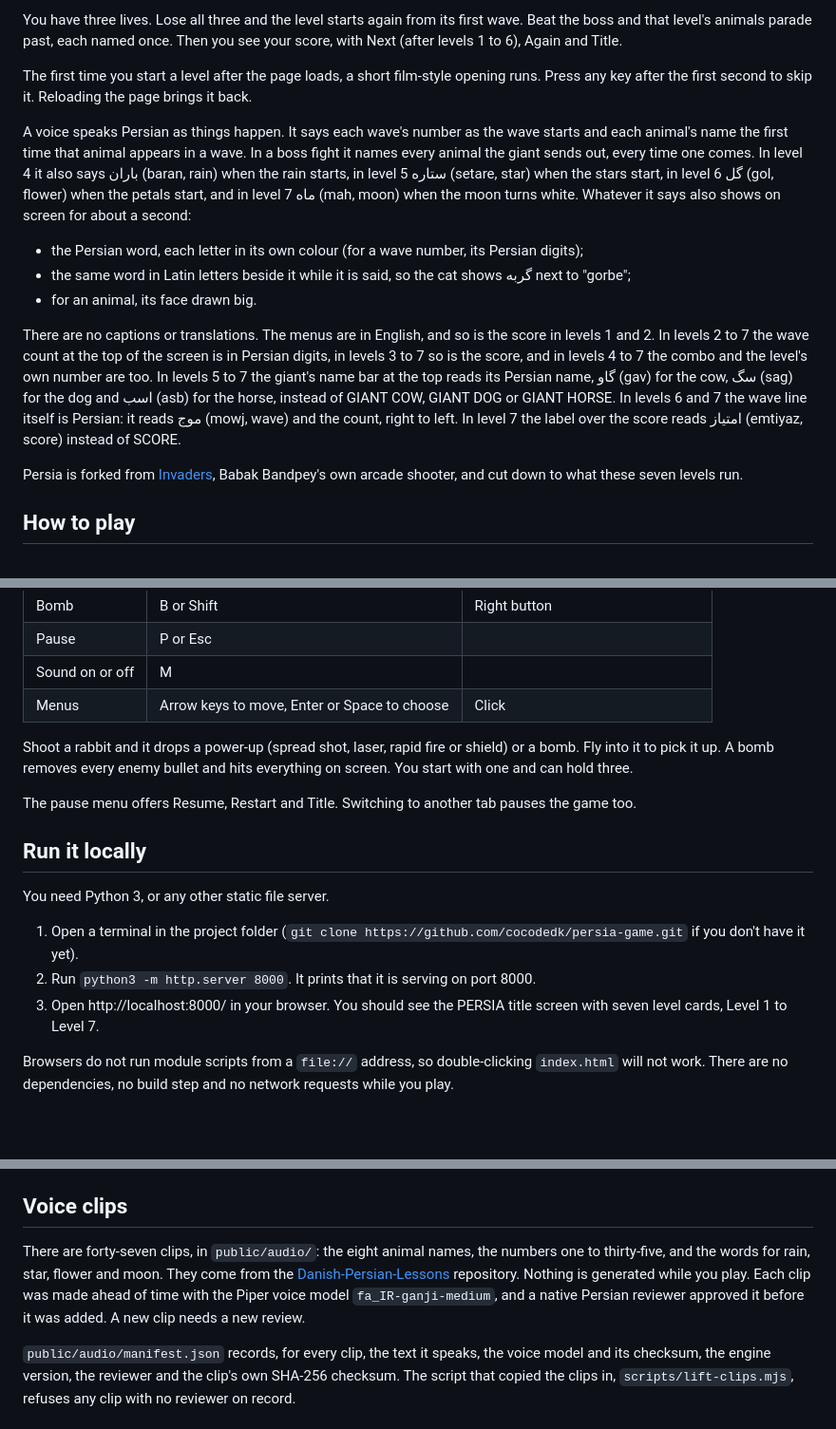
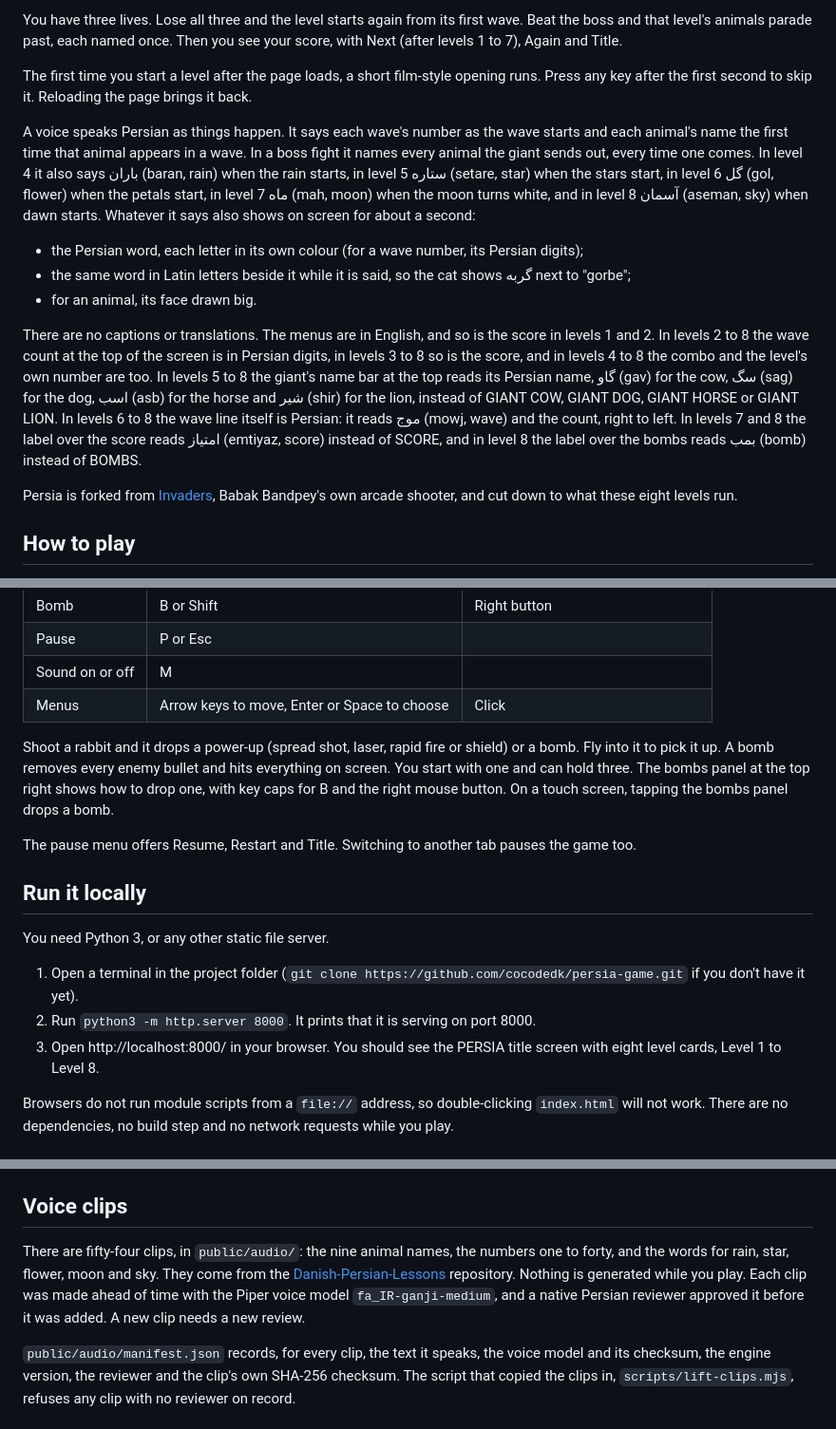
Before and after one commit to cocodedk/persia-game, a Markdown page: README.md, 3 parts joined by grey strips. Shown at 95% size. Drawn GitHub-style; blank space fills up the shorter version.

```diff
--- a/README.md
+++ b/README.md
@@ -10,17 +10,17 @@ You fly a ship along the bottom of the screen and shoot angry pixel animals. The
 
-You have three lives. Lose all three and the level starts again from its first wave. Beat the boss and that level's animals parade past, each named once. Then you see your score, with Next (after levels 1 to 6), Again and Title.
+You have three lives. Lose all three and the level starts again from its first wave. Beat the boss and that level's animals parade past, each named once. Then you see your score, with Next (after levels 1 to 7), Again and Title.
 
 The first time you start a level after the page loads, a short film-style opening runs. Press any key after the first second to skip it. Reloading the page brings it back.
 
-A voice speaks Persian as things happen. It says each wave's number as the wave starts and each animal's name the first time that animal appears in a wave. In a boss fight it names every animal the giant sends out, every time one comes. In level 4 it also says باران (baran, rain) when the rain starts, in level 5 ستاره (setare, star) when the stars start, in level 6 گل (gol, flower) when the petals start, and in level 7 ماه (mah, moon) when the moon turns white. Whatever it says also shows on screen for about a second:
+A voice speaks Persian as things happen. It says each wave's number as the wave starts and each animal's name the first time that animal appears in a wave. In a boss fight it names every animal the giant sends out, every time one comes. In level 4 it also says باران (baran, rain) when the rain starts, in level 5 ستاره (setare, star) when the stars start, in level 6 گل (gol, flower) when the petals start, in level 7 ماه (mah, moon) when the moon turns white, and in level 8 آسمان (aseman, sky) when dawn starts. Whatever it says also shows on screen for about a second:
 
 - the Persian word, each letter in its own colour (for a wave number, its Persian digits);
 - the same word in Latin letters beside it while it is said, so the cat shows گربه next to "gorbe";
 - for an animal, its face drawn big.
 
-There are no captions or translations. The menus are in English, and so is the score in levels 1 and 2. In levels 2 to 7 the wave count at the top of the screen is in Persian digits, in levels 3 to 7 so is the score, and in levels 4 to 7 the combo and the level's own number are too. In levels 5 to 7 the giant's name bar at the top reads its Persian name, گاو (gav) for the cow, سگ (sag) for the dog and اسب (asb) for the horse, instead of GIANT COW, GIANT DOG or GIANT HORSE. In levels 6 and 7 the wave line itself is Persian: it reads موج (mowj, wave) and the count, right to left. In level 7 the label over the score reads امتیاز (emtiyaz, score) instead of SCORE.
+There are no captions or translations. The menus are in English, and so is the score in levels 1 and 2. In levels 2 to 8 the wave count at the top of the screen is in Persian digits, in levels 3 to 8 so is the score, and in levels 4 to 8 the combo and the level's own number are too. In levels 5 to 8 the giant's name bar at the top reads its Persian name, گاو (gav) for the cow, سگ (sag) for the dog, اسب (asb) for the horse and شیر (shir) for the lion, instead of GIANT COW, GIANT DOG, GIANT HORSE or GIANT LION. In levels 6 to 8 the wave line itself is Persian: it reads موج (mowj, wave) and the count, right to left. In levels 7 and 8 the label over the score reads امتیاز (emtiyaz, score) instead of SCORE, and in level 8 the label over the bombs reads بمب (bomb) instead of BOMBS.
 
-Persia is forked from [Invaders](https://github.com/cocodedk/invaders), Babak Bandpey's own arcade shooter, and cut down to what these seven levels run.
+Persia is forked from [Invaders](https://github.com/cocodedk/invaders), Babak Bandpey's own arcade shooter, and cut down to what these eight levels run.
 
 ## How to play
 
@@ -35,7 +35,7 @@ Open [persia.cocode.dk](https://persia.cocode.dk) and pick Level 1, or press Ent
 | Sound on or off | M | |
 | Menus | Arrow keys to move, Enter or Space to choose | Click |
 
-Shoot a rabbit and it drops a power-up (spread shot, laser, rapid fire or shield) or a bomb. Fly into it to pick it up. A bomb removes every enemy bullet and hits everything on screen. You start with one and can hold three.
+Shoot a rabbit and it drops a power-up (spread shot, laser, rapid fire or shield) or a bomb. Fly into it to pick it up. A bomb removes every enemy bullet and hits everything on screen. You start with one and can hold three. The bombs panel at the top right shows how to drop one, with key caps for B and the right mouse button. On a touch screen, tapping the bombs panel drops a bomb.
 
 The pause menu offers Resume, Restart and Title. Switching to another tab pauses the game too.
 
@@ -45,7 +45,7 @@ You need Python 3, or any other static file server.
 
 1. Open a terminal in the project folder (`git clone https://github.com/cocodedk/persia-game.git` if you don't have it yet).
 2. Run `python3 -m http.server 8000`. It prints that it is serving on port 8000.
-3. Open http://localhost:8000/ in your browser. You should see the PERSIA title screen with seven level cards, Level 1 to Level 7.
+3. Open http://localhost:8000/ in your browser. You should see the PERSIA title screen with eight level cards, Level 1 to Level 8.
 
 Browsers do not run module scripts from a `file://` address, so double-clicking `index.html` will not work. There are no dependencies, no build step and no network requests while you play.
 
@@ -65,7 +65,7 @@ The design spec and the build plan are in `docs/superpowers/`.
 
 ## Voice clips
 
-There are forty-seven clips, in `public/audio/`: the eight animal names, the numbers one to thirty-five, and the words for rain, star, flower and moon. They come from the [Danish-Persian-Lessons](https://github.com/cocodedk/Danish-Persian-Lessons) repository. Nothing is generated while you play. Each clip was made ahead of time with the Piper voice model `fa_IR-ganji-medium`, and a native Persian reviewer approved it before it was added. A new clip needs a new review.
+There are fifty-four clips, in `public/audio/`: the nine animal names, the numbers one to forty, and the words for rain, star, flower, moon and sky. They come from the [Danish-Persian-Lessons](https://github.com/cocodedk/Danish-Persian-Lessons) repository. Nothing is generated while you play. Each clip was made ahead of time with the Piper voice model `fa_IR-ganji-medium`, and a native Persian reviewer approved it before it was added. A new clip needs a new review.
 
 `public/audio/manifest.json` records, for every clip, the text it speaks, the voice model and its checksum, the engine version, the reviewer and the clip's own SHA-256 checksum. The script that copied the clips in, `scripts/lift-clips.mjs`, refuses any clip with no reviewer on record.
 
```
Also changed, not shown: other parts of README.md (+1 -1 lines), CLAUDE.md (+1 -1 lines), og.png, 3 other files.
